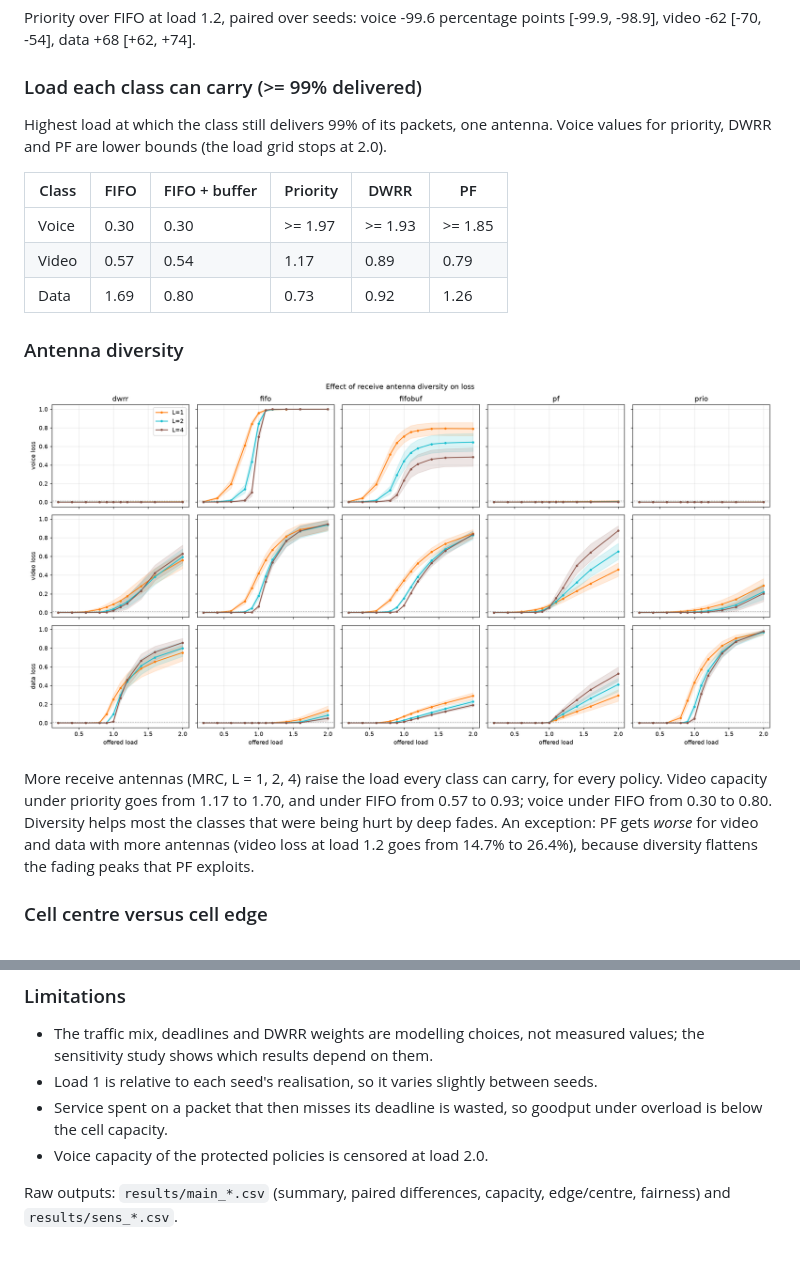
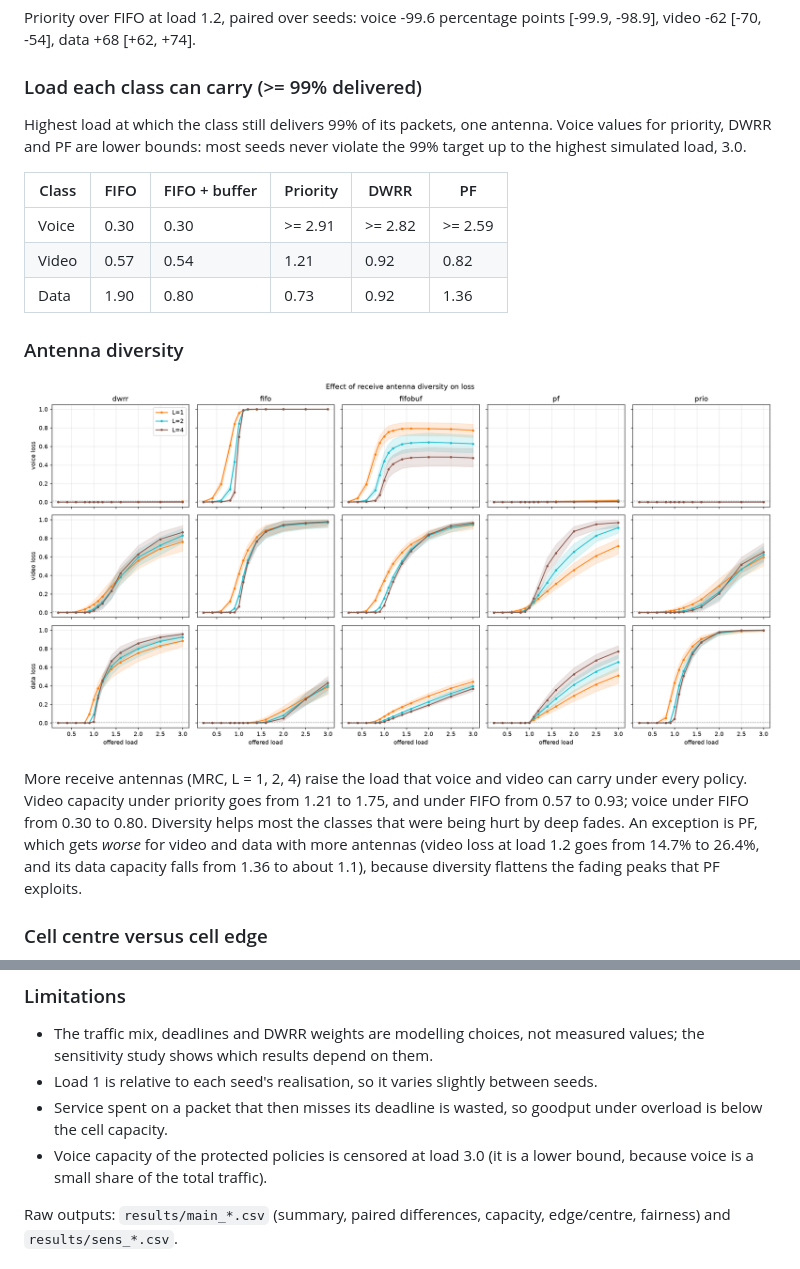
Before and after one commit to henriquebueno45/5G-Multiuser-Scheduling-over-Fading-Channels, a Markdown page: README.md, 2 parts joined by grey strips. Rendered like a GitHub page; pictures changed too: results/main_diversity.png.

```diff
--- a/README.md
+++ b/README.md
@@ -44,19 +44,19 @@ Priority over FIFO at load 1.2, paired over seeds: voice -99.6 percentage points
 
 ### Load each class can carry (>= 99% delivered)
 
-Highest load at which the class still delivers 99% of its packets, one antenna. Voice values for priority, DWRR and PF are lower bounds (the load grid stops at 2.0).
+Highest load at which the class still delivers 99% of its packets, one antenna. Voice values for priority, DWRR and PF are lower bounds: most seeds never violate the 99% target up to the highest simulated load, 3.0.
 
 | Class | FIFO | FIFO + buffer | Priority | DWRR | PF |
 |---|---|---|---|---|---|
-| Voice | 0.30 | 0.30 | >= 1.97 | >= 1.93 | >= 1.85 |
-| Video | 0.57 | 0.54 | 1.17 | 0.89 | 0.79 |
-| Data | 1.69 | 0.80 | 0.73 | 0.92 | 1.26 |
+| Voice | 0.30 | 0.30 | >= 2.91 | >= 2.82 | >= 2.59 |
+| Video | 0.57 | 0.54 | 1.21 | 0.92 | 0.82 |
+| Data | 1.90 | 0.80 | 0.73 | 0.92 | 1.36 |
 
 ### Antenna diversity
 
 ![Effect of diversity](results/main_diversity.png)
 
-More receive antennas (MRC, L = 1, 2, 4) raise the load every class can carry, for every policy. Video capacity under priority goes from 1.17 to 1.70, and under FIFO from 0.57 to 0.93; voice under FIFO from 0.30 to 0.80. Diversity helps most the classes that were being hurt by deep fades. An exception: PF gets *worse* for video and data with more antennas (video loss at load 1.2 goes from 14.7% to 26.4%), because diversity flattens the fading peaks that PF exploits.
+More receive antennas (MRC, L = 1, 2, 4) raise the load that voice and video can carry under every policy. Video capacity under priority goes from 1.21 to 1.75, and under FIFO from 0.57 to 0.93; voice under FIFO from 0.30 to 0.80. Diversity helps most the classes that were being hurt by deep fades. An exception is PF, which gets *worse* for video and data with more antennas (video loss at load 1.2 goes from 14.7% to 26.4%, and its data capacity falls from 1.36 to about 1.1), because diversity flattens the fading peaks that PF exploits.
 
 ### Cell centre versus cell edge
 
@@ -79,7 +79,7 @@ One assumption was changed at a time (data deadline 100 ms / 2000 ms, voice dead
 - The traffic mix, deadlines and DWRR weights are modelling choices, not measured values; the sensitivity study shows which results depend on them.
 - Load 1 is relative to each seed's realisation, so it varies slightly between seeds.
 - Service spent on a packet that then misses its deadline is wasted, so goodput under overload is below the cell capacity.
-- Voice capacity of the protected policies is censored at load 2.0.
+- Voice capacity of the protected policies is censored at load 3.0 (it is a lower bound, because voice is a small share of the total traffic).
 
 Raw outputs: `results/main_*.csv` (summary, paired differences, capacity, edge/centre, fairness) and `results/sens_*.csv`.
 
```
Also changed, not shown: other parts of README.md (+1 -1 lines), results/main_edge_centre.png, results/main_policies_L1.png, results/main_policies_L2.png, results/main_policies_L4.png, 2 other files.
